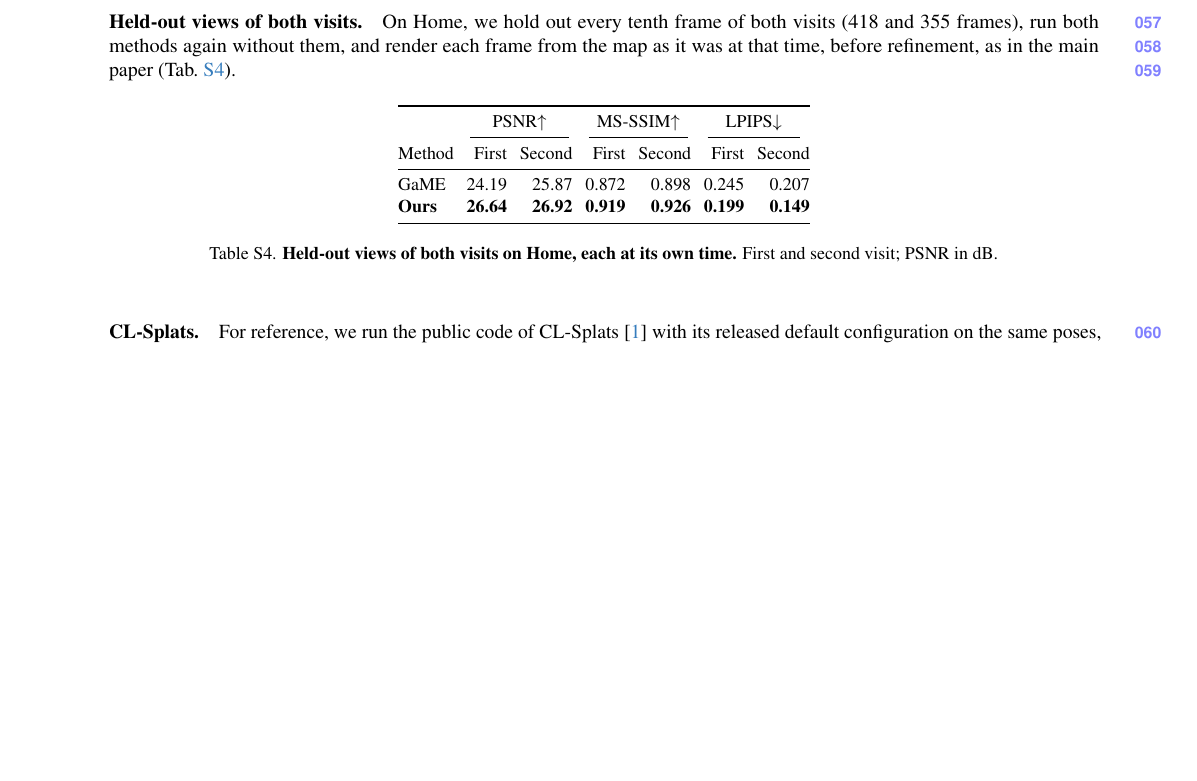
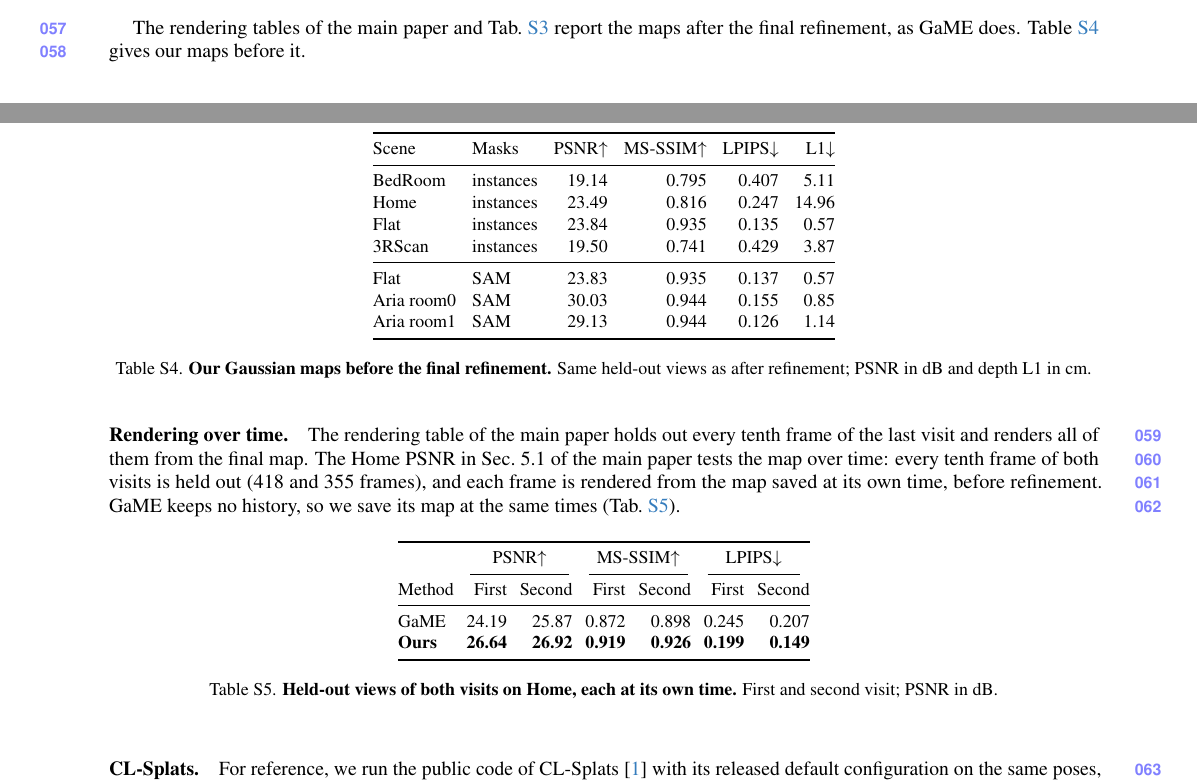
Before and after one commit to giltchcity/myncv---rpsl---daicma, a LaTeX document (manuscript/experiments_supplement.tex): part of page 7 of 9 before the commit and two parts of pages 6 and 7 of 10 after it, the two joined at a grey line, cut at the place of the change, the shorter picture padded with empty space. Compiled offline with pdfLaTeX.

Commit message:
Supplement: our Gaussian maps before the final refinement, and how the over-time PSNR of the main paper is measured
Co-Authored-By: Claude Fable 5.2 <noreply@anthropic.com>

```diff
--- a/manuscript/experiments_supplement.tex
+++ b/manuscript/experiments_supplement.tex
@@ -223,10 +223,36 @@
 \label{tab:supp_instance_rendering}
 \end{table}
 
-\paragraph{Held-out views of both visits.}
-On Home, we hold out every tenth frame of both visits (418 and 355 frames), run both methods again without them, and
-render each frame from the map as it was at that time, before refinement, as in the main paper
-(\cref{tab:supp_heldout_history}).
+The rendering tables of the main paper and \cref{tab:supp_instance_rendering} report the maps after the final
+refinement, as GaME does. \Cref{tab:supp_before_refinement} gives our maps before it.
+
+\begin{table}[!htb]
+\centering
+\small
+\setlength{\tabcolsep}{4pt}
+\begin{tabular}{@{}llrrrr@{}}
+\toprule
+Scene & Masks & PSNR$\uparrow$ & MS-SSIM$\uparrow$ & LPIPS$\downarrow$ & L1$\downarrow$ \\
+\midrule
+BedRoom & instances & 19.14 & 0.795 & 0.407 & 5.11 \\
+Home & instances & 23.49 & 0.816 & 0.247 & 14.96 \\
+Flat & instances & 23.84 & 0.935 & 0.135 & 0.57 \\
+3RScan & instances & 19.50 & 0.741 & 0.429 & 3.87 \\
+\midrule
+Flat & SAM & 23.83 & 0.935 & 0.137 & 0.57 \\
+Aria room0 & SAM & 30.03 & 0.944 & 0.155 & 0.85 \\
+Aria room1 & SAM & 29.13 & 0.944 & 0.126 & 1.14 \\
+\bottomrule
+\end{tabular}
+\caption{\textbf{Our Gaussian maps before the final refinement.} Same held-out views as after refinement; PSNR in dB and depth L1 in cm.}
+\label{tab:supp_before_refinement}
+\end{table}
+
+\paragraph{Rendering over time.}
+The rendering table of the main paper holds out every tenth frame of the last visit and renders all of them from the
+final map. The Home PSNR in Sec.~5.1 of the main paper tests the map over time: every tenth frame of both visits is held
+out (418 and 355 frames), and each frame is rendered from the map saved at its own time, before refinement. GaME keeps
+no history, so we save its map at the same times (\cref{tab:supp_heldout_history}).
 
 \begin{table}[!htb]
 \centering
```
